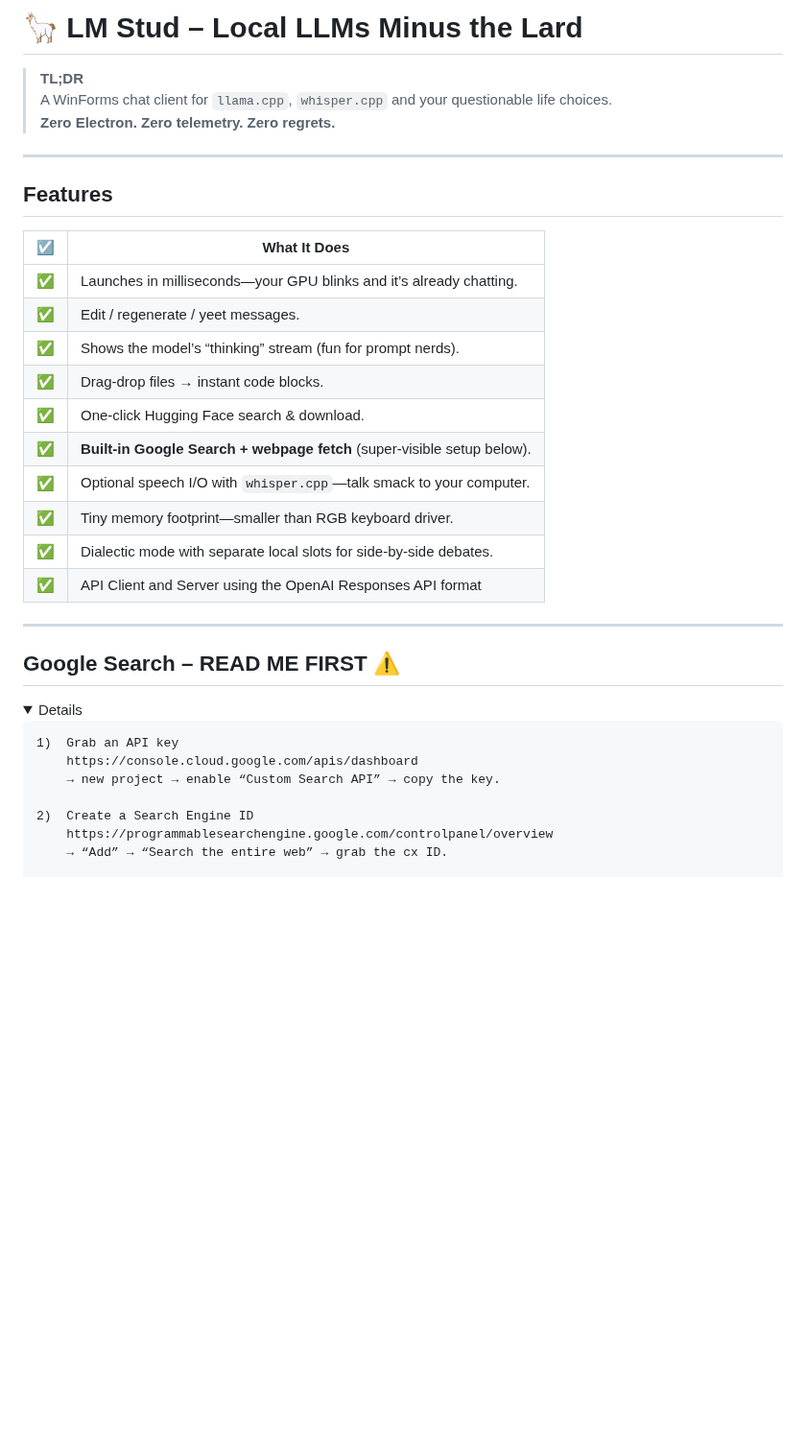
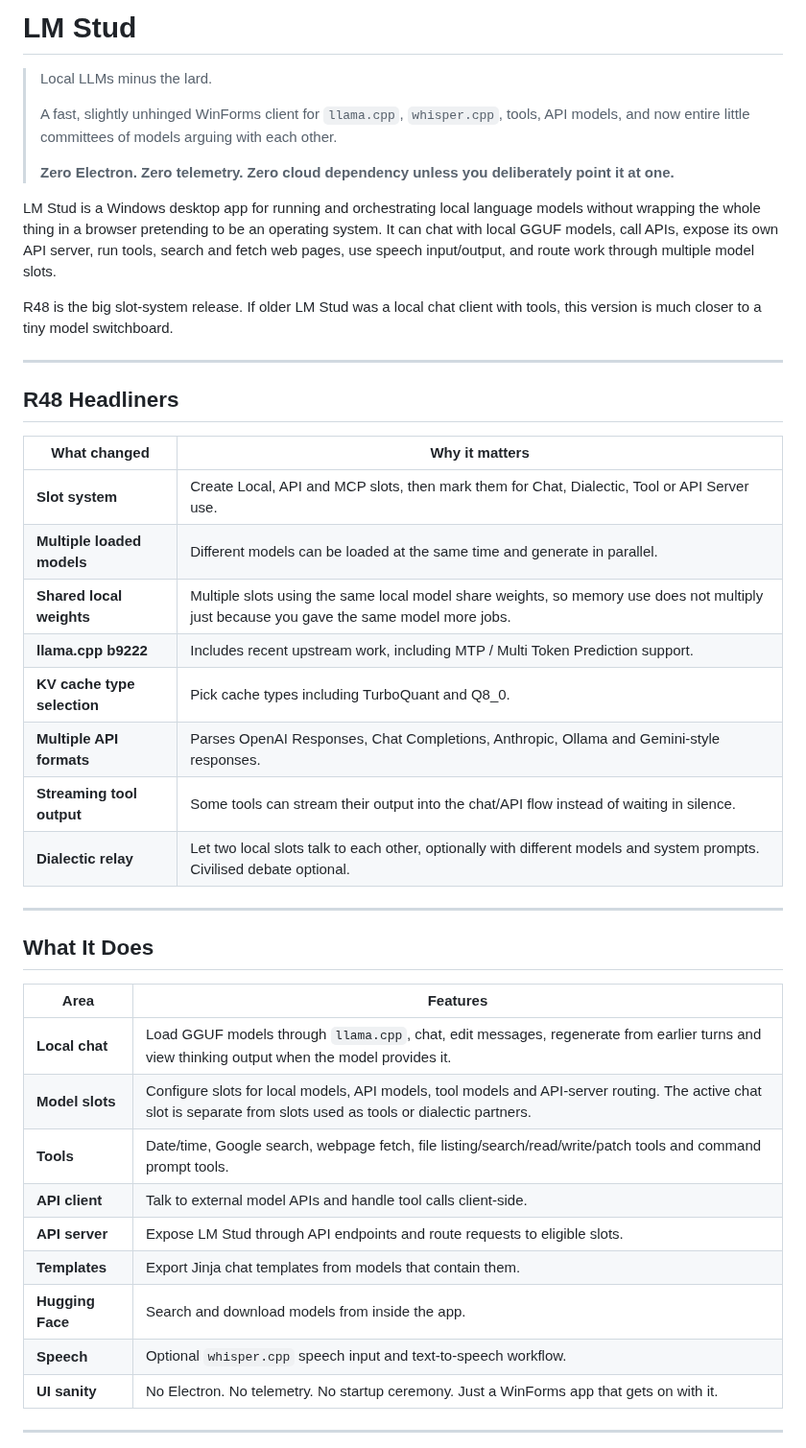
Before and after one commit to CommanderLake/LMStud, a Markdown page: README.md, the part around one of its changes. Shown at 96% size. GitHub-like rendering; folded sections open; blank space fills up the shorter version.

````diff
--- a/README.md
+++ b/README.md
@@ -1,37 +1,45 @@
-# 🦙 LM Stud – Local LLMs Minus the Lard
+# LM Stud
 
-> **TL;DR**
-> A WinForms chat client for `llama.cpp`, `whisper.cpp` and your questionable life choices.
-> **Zero Electron. Zero telemetry. Zero regrets.**
+> Local LLMs minus the lard.
+>
+> A fast, slightly unhinged WinForms client for `llama.cpp`, `whisper.cpp`, tools, API models, and now entire little committees of models arguing with each other.
+>
+> **Zero Electron. Zero telemetry. Zero cloud dependency unless you deliberately point it at one.**
+
+LM Stud is a Windows desktop app for running and orchestrating local language models without wrapping the whole thing in a browser pretending to be an operating system. It can chat with local GGUF models, call APIs, expose its own API server, run tools, search and fetch web pages, use speech input/output, and route work through multiple model slots.
+
+R48 is the big slot-system release. If older LM Stud was a local chat client with tools, this version is much closer to a tiny model switchboard.
 
 ---
 
-## Features
+## R48 Headliners
 
-| ☑️ | What It Does |
+| What changed | Why it matters |
 | --- | --- |
-| ✅ | Launches in milliseconds—your GPU blinks and it’s already chatting. |
-| ✅ | Edit / regenerate / yeet messages. |
-| ✅ | Shows the model’s “thinking” stream (fun for prompt nerds). |
-| ✅ | Drag-drop files → instant code blocks. |
-| ✅ | One-click Hugging Face search & download. |
-| ✅ | **Built-in Google Search + webpage fetch** (super-visible setup below). |
-| ✅ | Optional speech I/O with `whisper.cpp`—talk smack to your computer. |
-| ✅ | Tiny memory footprint—smaller than RGB keyboard driver. |
-| ✅ | Dialectic mode with separate local slots for side-by-side debates. |
-| ✅ | API Client and Server using the OpenAI Responses API format |
+| **Slot system** | Create Local, API and MCP slots, then mark them for Chat, Dialectic, Tool or API Server use. |
+| **Multiple loaded models** | Different models can be loaded at the same time and generate in parallel. |
+| **Shared local weights** | Multiple slots using the same local model share weights, so memory use does not multiply just because you gave the same model more jobs. |
+| **llama.cpp b9222** | Includes recent upstream work, including MTP / Multi Token Prediction support. |
+| **KV cache type selection** | Pick cache types including TurboQuant and Q8_0. |
+| **Multiple API formats** | Parses OpenAI Responses, Chat Completions, Anthropic, Ollama and Gemini-style responses. |
+| **Streaming tool output** | Some tools can stream their output into the chat/API flow instead of waiting in silence. |
+| **Dialectic relay** | Let two local slots talk to each other, optionally with different models and system prompts. Civilised debate optional. |
 
 ---
 
-## Google Search – **READ ME FIRST** ⚠️
-<details>
+## What It Does
 
-```text
-1)  Grab an API key
-    https://console.cloud.google.com/apis/dashboard
-    → new project → enable “Custom Search API” → copy the key.
+| Area | Features |
+| --- | --- |
+| **Local chat** | Load GGUF models through `llama.cpp`, chat, edit messages, regenerate from earlier turns and view thinking output when the model provides it. |
+| **Model slots** | Configure slots for local models, API models, tool models and API-server routing. The active chat slot is separate from slots used as tools or dialectic partners. |
+| **Tools** | Date/time, Google search, webpage fetch, file listing/search/read/write/patch tools and command prompt tools. |
+| **API client** | Talk to external model APIs and handle tool calls client-side. |
+| **API server** | Expose LM Stud through API endpoints and route requests to eligible slots. |
+| **Templates** | Export Jinja chat templates from models that contain them. |
+| **Hugging Face** | Search and download models from inside the app. |
+| **Speech** | Optional `whisper.cpp` speech input and text-to-speech workflow. |
+| **UI sanity** | No Electron. No telemetry. No startup ceremony. Just a WinForms app that gets on with it. |
 
-2)  Create a Search Engine ID
-    https://programmablesearchengine.google.com/controlpanel/overview
-    → “Add” → “Search the entire web” → grab the cx ID.
+---
 
````
Also changed, not shown: other parts of README.md (+157 -37 lines), screenshots/Chat.PNG, screenshots/Huggingface.PNG, screenshots/Models.PNG, screenshots/Settings.PNG, 1 other file.
